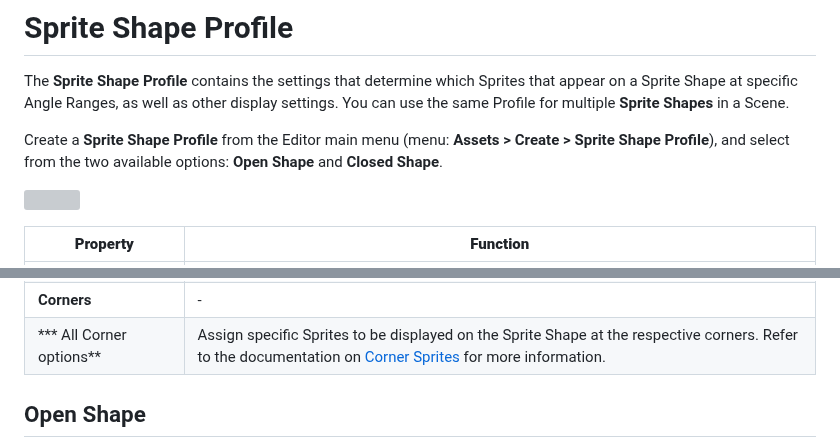
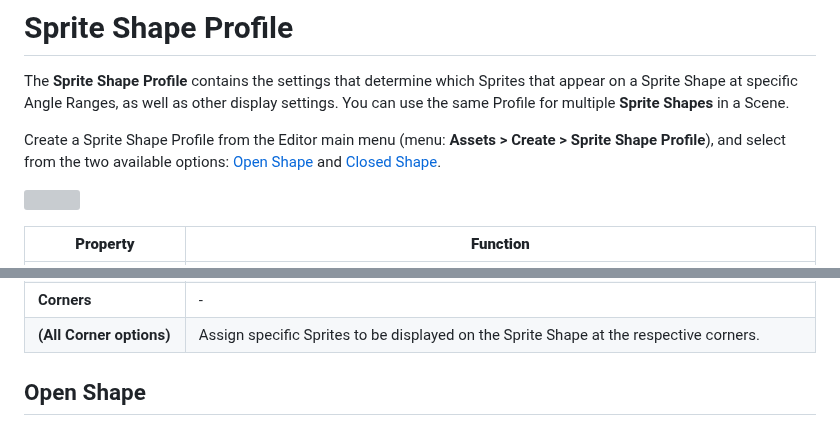
Before and after one commit to needle-mirror/com.unity.2d.spriteshape, a Markdown page: Documentation~/SSProfile.md, 2 parts joined by grey strips. GitHub-like rendering; grey boxes are pictures that could not be loaded.

```diff
--- a/Documentation~/SSProfile.md
+++ b/Documentation~/SSProfile.md
@@ -2,7 +2,7 @@
 
 The __Sprite Shape Profile__ contains the settings that determine which Sprites that appear on a Sprite Shape at specific Angle Ranges, as well as other display settings. You can use the same Profile for multiple __Sprite Shapes__ in a Scene.
 
-Create a __Sprite Shape Profile__ from the Editor main menu (menu: __Assets > Create > Sprite Shape Profile__), and select from the two available options: __Open Shape__ and __Closed Shape__.
+Create a Sprite Shape Profile from the Editor main menu (menu: __Assets > Create > Sprite Shape Profile__), and select from the two available options: [Open Shape](#open-shape) and [Closed Shape](#closed-shape).
 
 ![](images/v1.1-SSProfile.png)
 
@@ -19,7 +19,7 @@ Create a __Sprite Shape Profile__ from the Editor main menu (menu: __Assets > Cr
 | **Order**                                                    | Determines the display priority when Sprites intersect. Sprites with higher values are rendered above lower ones. |
 | **Sprites**                                                  | List of Sprites assigned to the selected Angle Range. Displays a list of all Sprites assigned to the selected Angle Range. The order of Sprites in the list determines their **Sprite Variant** number, starting from zero at the top of the list. The first Sprite at the top of the list is the Sprite displayed by default at a Control Point. |
 | **Corners**                                                  | -                                                            |
-| *** All Corner options**                                     | Assign specific Sprites to be displayed on the Sprite Shape at the respective corners. Refer to the documentation on [Corner Sprites]() for more information. |
+| **(All Corner options)**                                     | Assign specific Sprites to be displayed on the Sprite Shape at the respective corners. |
 
 ## Open Shape
 
```
Also changed, not shown: other parts of Documentation~/SSProfile.md (+1 -1 lines), CHANGELOG.md (+4 -0 lines), Documentation~/SSCollision.md (+4 -6 lines), Documentation~/images/2019_3_SSController_collider.png, Documentation~/images/2D_SpriteShape_CustomGeometry.png, Documentation~/images/SpriteShapeController_propUpdate.png, Documentation~/images/spriteshape-filltess-option.png, Documentation~/images/v1.1-Collider.png, Documentation~/images/v1.1-ColliderOptionsDisable.png, 7 other files.
